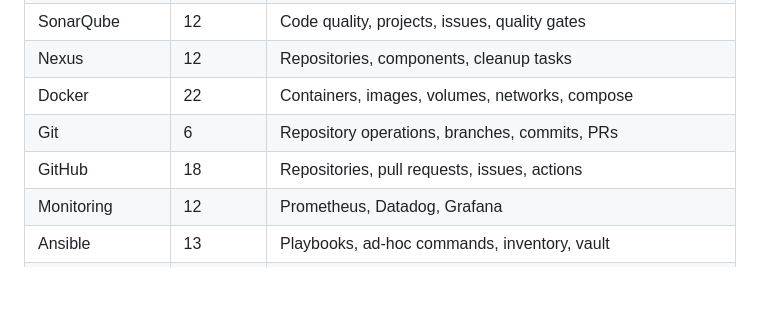
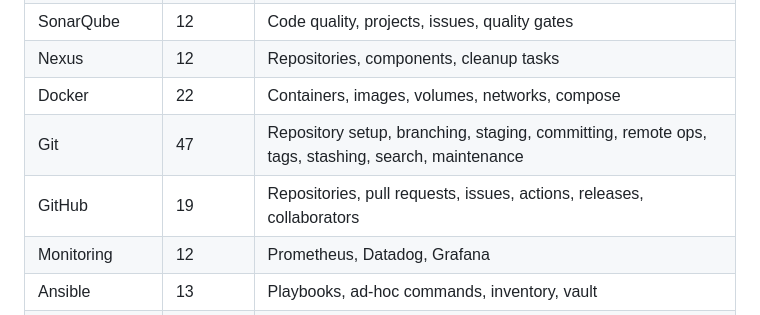
Before and after one commit to shittuay/DevOps-Agent, a Markdown page: MCP_REGISTRY_SUBMISSION.md, the part around the change. Drawn GitHub-style; blank space fills up the shorter version.

```diff
--- a/MCP_REGISTRY_SUBMISSION.md
+++ b/MCP_REGISTRY_SUBMISSION.md
@@ -100,8 +100,8 @@ Returns:
 | SonarQube | 12 | Code quality, projects, issues, quality gates |
 | Nexus | 12 | Repositories, components, cleanup tasks |
 | Docker | 22 | Containers, images, volumes, networks, compose |
-| Git | 6 | Repository operations, branches, commits, PRs |
-| GitHub | 18 | Repositories, pull requests, issues, actions |
+| Git | 47 | Repository setup, branching, staging, committing, remote ops, tags, stashing, search, maintenance |
+| GitHub | 19 | Repositories, pull requests, issues, actions, releases, collaborators |
 | Monitoring | 12 | Prometheus, Datadog, Grafana |
 | Ansible | 13 | Playbooks, ad-hoc commands, inventory, vault |
 | Alerting | 16 | PagerDuty + OpsGenie incidents/alerts |
```
Also changed, not shown: docs/FEATURE_REFERENCE.md (+1 -1 lines), mcp/README.md (+2 -1 lines).
